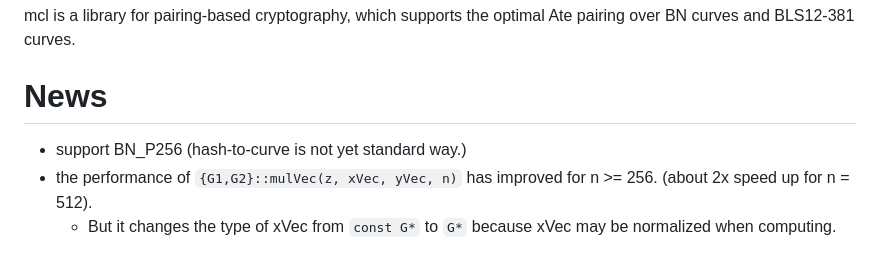
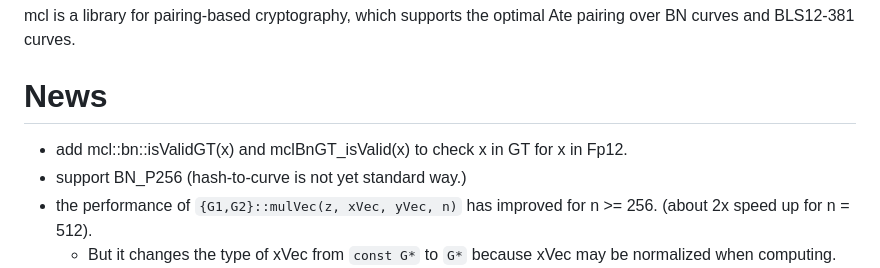
Before and after one commit to herumi/mcl, a Markdown page: readme.md, the part around the change. Drawn GitHub-style.

Commit message:
[doc] add API description for isValidGT

```diff
--- a/readme.md
+++ b/readme.md
@@ -10,6 +10,7 @@ mcl is a library for pairing-based cryptography,
 which supports the optimal Ate pairing over BN curves and BLS12-381 curves.
 
 # News
+- add mcl::bn::isValidGT(x) and mclBnGT_isValid(x) to check x in GT for x in Fp12.
 - support BN\_P256 (hash-to-curve is not yet standard way.)
 - the performance of `{G1,G2}::mulVec(z, xVec, yVec, n)` has improved for n >= 256. (about 2x speed up for n = 512).
   - But it changes the type of xVec from `const G*` to `G*` because xVec may be normalized when computing.
```
Also changed, not shown: api.md (+4 -0 lines).
